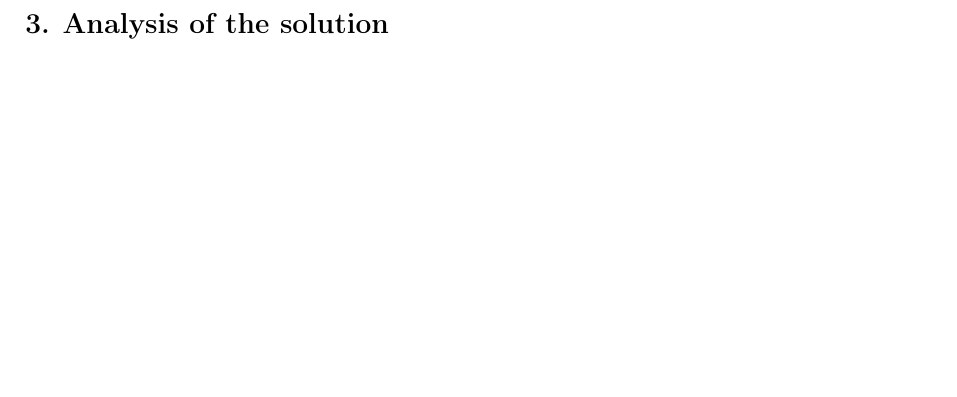
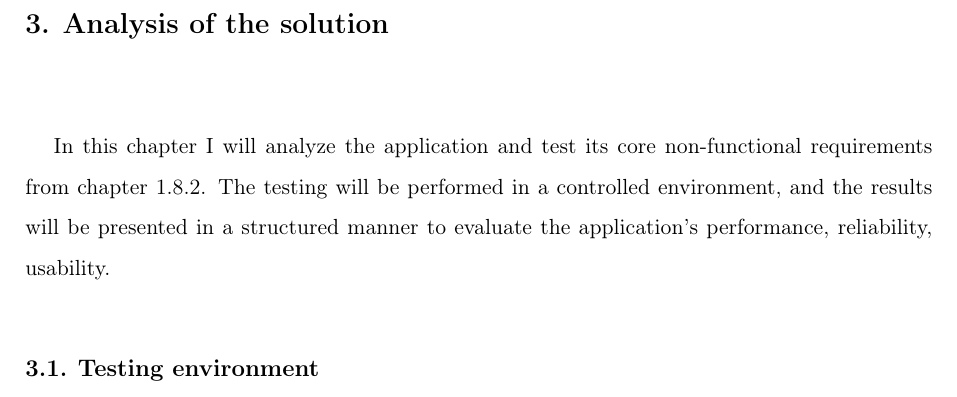
Before and after one commit to sweettirexkiller/praca_dyplomowa_mini_pw_25_26, a LaTeX thesis (DYPLOM/2. thesis/thesis-en.tex): part of page 53 of 59, cut so that both start at the same text, the shorter picture padded with empty space. Compiled offline with pdfLaTeX.

Commit message:
4. start

```diff
--- a/DYPLOM/2. thesis/thesis-en.tex
+++ b/DYPLOM/2. thesis/thesis-en.tex
@@ -1569,6 +1569,15 @@ The images below illustrate the final UI design of the application.
 %      - LiveKit server: version, where deployed (local Docker / remote)
 %      - Rust toolchain version, build mode (release)
 %
+
+In this chapter I will analyze the application and test its core non-functional requirements from chapter 1.8.2.
+The testing will be performed in a controlled environment, and the results will be presented in a structured
+manner to evaluate the application's performance, reliability, usability.
+\section{Testing environment}
+
+
+
+
 % 3.2  Unit testing
 %      - Summary of existing 5 unit tests (automerge_backend.rs)
 %      - Results table: test name | what it verifies | pass/fail
```
Also changed, not shown: 5 other files.
